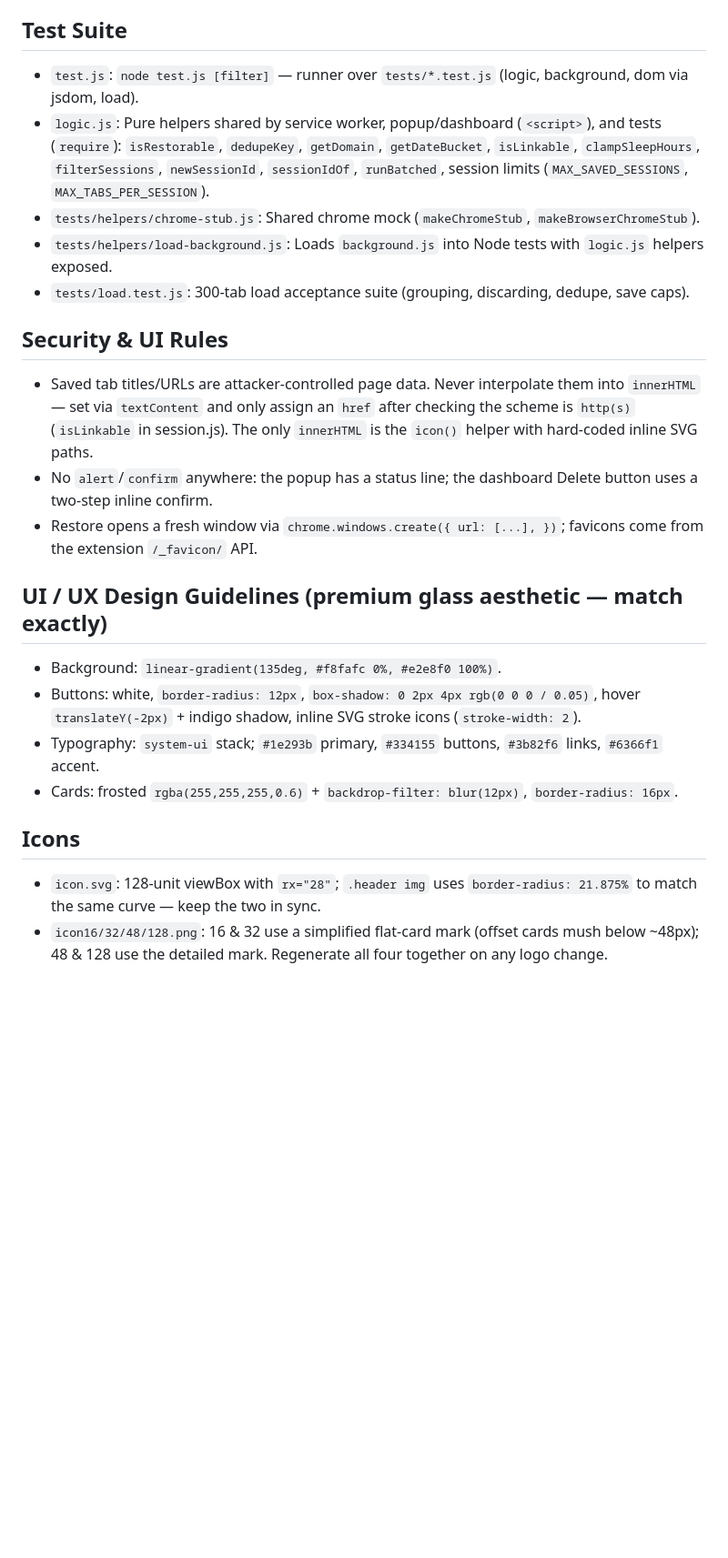
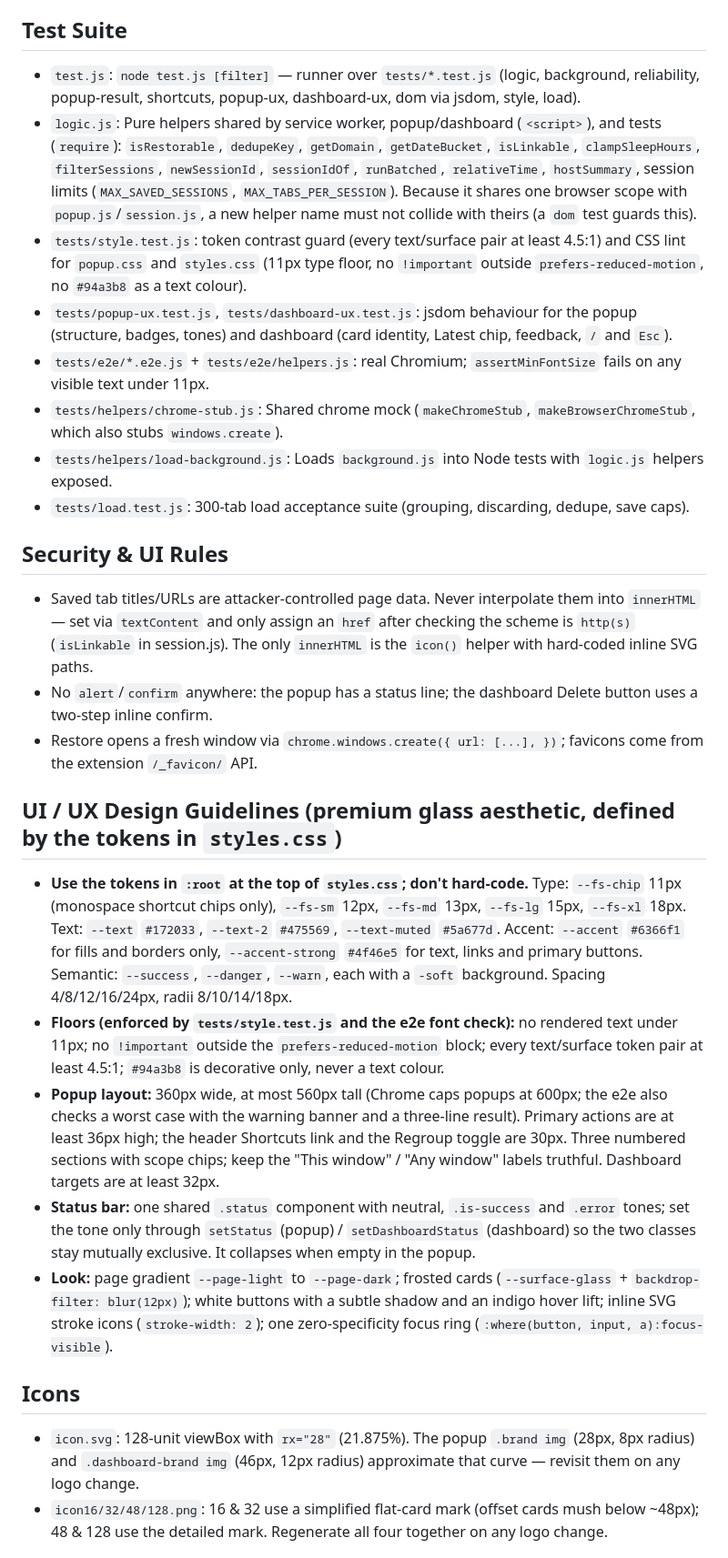
Before and after one commit to mrprohack/easyorgmytabs, a Markdown page: AGENTS.md, the part around one of its changes. Shown at 91% size. Rendered like a GitHub page; blank space fills up the shorter version.

```diff
--- a/AGENTS.md
+++ b/AGENTS.md
@@ -33,24 +33,29 @@
 
 
 ## Test Suite
-- `test.js`: `node test.js [filter]` — runner over `tests/*.test.js` (logic, background, dom via jsdom, load).
-- `logic.js`: Pure helpers shared by service worker, popup/dashboard (`<script>`), and tests (`require`): `isRestorable`, `dedupeKey`, `getDomain`, `getDateBucket`, `isLinkable`, `clampSleepHours`, `filterSessions`, `newSessionId`, `sessionIdOf`, `runBatched`, session limits (`MAX_SAVED_SESSIONS`, `MAX_TABS_PER_SESSION`).
-- `tests/helpers/chrome-stub.js`: Shared chrome mock (`makeChromeStub`, `makeBrowserChromeStub`).
+- `test.js`: `node test.js [filter]` — runner over `tests/*.test.js` (logic, background, reliability, popup-result, shortcuts, popup-ux, dashboard-ux, dom via jsdom, style, load).
+- `logic.js`: Pure helpers shared by service worker, popup/dashboard (`<script>`), and tests (`require`): `isRestorable`, `dedupeKey`, `getDomain`, `getDateBucket`, `isLinkable`, `clampSleepHours`, `filterSessions`, `newSessionId`, `sessionIdOf`, `runBatched`, `relativeTime`, `hostSummary`, session limits (`MAX_SAVED_SESSIONS`, `MAX_TABS_PER_SESSION`). Because it shares one browser scope with `popup.js`/`session.js`, a new helper name must not collide with theirs (a `dom` test guards this).
+- `tests/style.test.js`: token contrast guard (every text/surface pair at least 4.5:1) and CSS lint for `popup.css` and `styles.css` (11px type floor, no `!important` outside `prefers-reduced-motion`, no `#94a3b8` as a text colour).
+- `tests/popup-ux.test.js`, `tests/dashboard-ux.test.js`: jsdom behaviour for the popup (structure, badges, tones) and dashboard (card identity, Latest chip, feedback, `/` and `Esc`).
+- `tests/e2e/*.e2e.js` + `tests/e2e/helpers.js`: real Chromium; `assertMinFontSize` fails on any visible text under 11px.
+- `tests/helpers/chrome-stub.js`: Shared chrome mock (`makeChromeStub`, `makeBrowserChromeStub`, which also stubs `windows.create`).
 - `tests/helpers/load-background.js`: Loads `background.js` into Node tests with `logic.js` helpers exposed.
 - `tests/load.test.js`: 300-tab load acceptance suite (grouping, discarding, dedupe, save caps).
+
 ## Security & UI Rules
 - Saved tab titles/URLs are attacker-controlled page data. Never interpolate them into `innerHTML` — set via `textContent` and only assign an `href` after checking the scheme is `http(s)` (`isLinkable` in session.js). The only `innerHTML` is the `icon()` helper with hard-coded inline SVG paths.
 - No `alert`/`confirm` anywhere: the popup has a status line; the dashboard Delete button uses a two-step inline confirm.
 - Restore opens a fresh window via `chrome.windows.create({ url: [...], })`; favicons come from the extension `/_favicon/` API.
 
-## UI / UX Design Guidelines (premium glass aesthetic — match exactly)
-- Background: `linear-gradient(135deg, #f8fafc 0%, #e2e8f0 100%)`.
-- Buttons: white, `border-radius: 12px`, `box-shadow: 0 2px 4px rgb(0 0 0 / 0.05)`, hover `translateY(-2px)` + indigo shadow, inline SVG stroke icons (`stroke-width: 2`).
-- Typography: `system-ui` stack; `#1e293b` primary, `#334155` buttons, `#3b82f6` links, `#6366f1` accent.
-- Cards: frosted `rgba(255,255,255,0.6)` + `backdrop-filter: blur(12px)`, `border-radius: 16px`.
+## UI / UX Design Guidelines (premium glass aesthetic, defined by the tokens in `styles.css`)
+- **Use the tokens in `:root` at the top of `styles.css`; don't hard-code.** Type: `--fs-chip` 11px (monospace shortcut chips only), `--fs-sm` 12px, `--fs-md` 13px, `--fs-lg` 15px, `--fs-xl` 18px. Text: `--text` `#172033`, `--text-2` `#475569`, `--text-muted` `#5a677d`. Accent: `--accent` `#6366f1` for fills and borders only, `--accent-strong` `#4f46e5` for text, links and primary buttons. Semantic: `--success`, `--danger`, `--warn`, each with a `-soft` background. Spacing 4/8/12/16/24px, radii 8/10/14/18px.
+- **Floors (enforced by `tests/style.test.js` and the e2e font check):** no rendered text under 11px; no `!important` outside the `prefers-reduced-motion` block; every text/surface token pair at least 4.5:1; `#94a3b8` is decorative only, never a text colour.
+- **Popup layout:** 360px wide, at most 560px tall (Chrome caps popups at 600px; the e2e also checks a worst case with the warning banner and a three-line result). Primary actions are at least 36px high; the header Shortcuts link and the Regroup toggle are 30px. Three numbered sections with scope chips; keep the "This window" / "Any window" labels truthful. Dashboard targets are at least 32px.
+- **Status bar:** one shared `.status` component with neutral, `.is-success` and `.error` tones; set the tone only through `setStatus` (popup) / `setDashboardStatus` (dashboard) so the two classes stay mutually exclusive. It collapses when empty in the popup.
+- **Look:** page gradient `--page-light` to `--page-dark`; frosted cards (`--surface-glass` + `backdrop-filter: blur(12px)`); white buttons with a subtle shadow and an indigo hover lift; inline SVG stroke icons (`stroke-width: 2`); one zero-specificity focus ring (`:where(button, input, a):focus-visible`).
 
 ## Icons
-- `icon.svg`: 128-unit viewBox with `rx="28"`; `.header img` uses `border-radius: 21.875%` to match the same curve — keep the two in sync.
+- `icon.svg`: 128-unit viewBox with `rx="28"` (21.875%). The popup `.brand img` (28px, 8px radius) and `.dashboard-brand img` (46px, 12px radius) approximate that curve — revisit them on any logo change.
 - `icon16/32/48/128.png`: 16 & 32 use a simplified flat-card mark (offset cards mush below ~48px); 48 & 128 use the detailed mark. Regenerate all four together on any logo change.
 
 ## Repo History Notes
```
Also changed, not shown: other parts of AGENTS.md (+10 -10 lines), README.md (+23 -15 lines).
